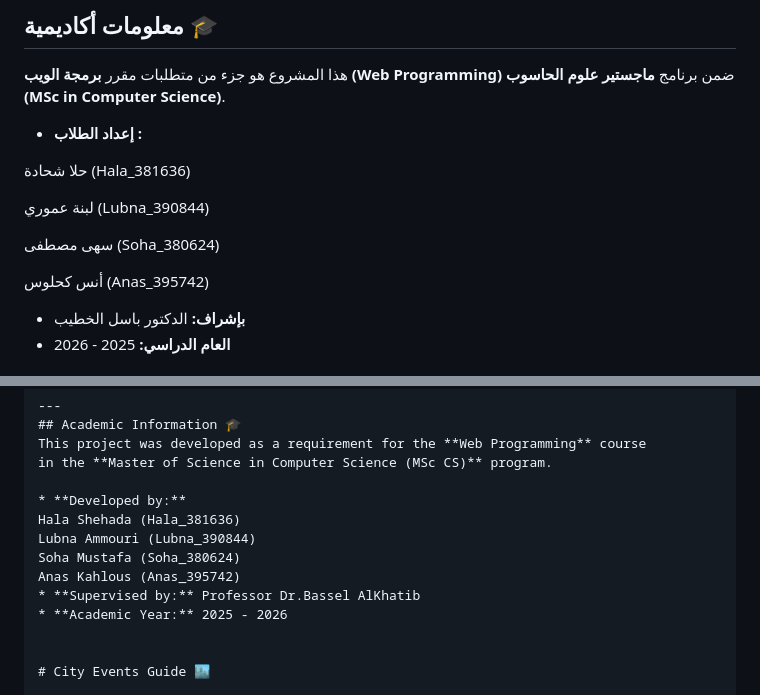
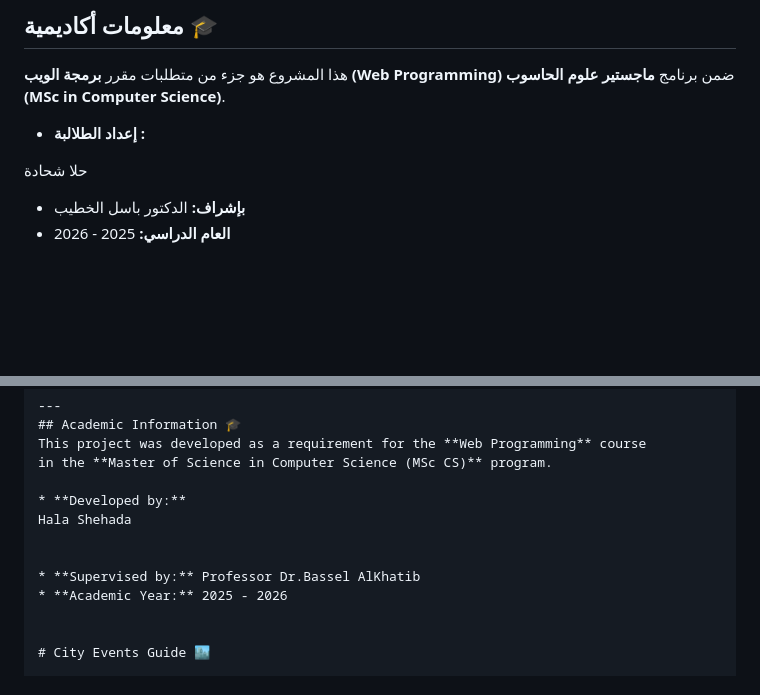
Before and after one commit to HalaShehada/WP1-HW, a Markdown page: README.md, 2 parts joined by grey strips. Rendered like a GitHub page; blank space fills up the shorter version.

```diff
--- a/README.md
+++ b/README.md
@@ -1,15 +1,10 @@
 ## معلومات أكاديمية 🎓
 هذا المشروع هو جزء من متطلبات مقرر **برمجة الويب (Web Programming)** ضمن برنامج **ماجستير علوم الحاسوب (MSc in Computer Science)**.
 
-* **إعداد الطلاب :**
+* **إعداد الطلالبة :**
 
-حلا شحادة (Hala_381636)
+حلا شحادة
 
-لبنة عموري (Lubna_390844)
-
-سهى مصطفى (Soha_380624)
-
-أنس كحلوس (Anas_395742)
 
 * **بإشراف:** الدكتور باسل الخطيب
 * **العام الدراسي:** 2025 - 2026
@@ -71,10 +66,9 @@ This project was developed as a requirement for the **Web Programming** course
 in the **Master of Science in Computer Science (MSc CS)** program.
 
 * **Developed by:**
-Hala Shehada (Hala_381636)
-Lubna Ammouri (Lubna_390844)
-Soha Mustafa (Soha_380624)
-Anas Kahlous (Anas_395742)
+Hala Shehada
+
+
 * **Supervised by:** Professor Dr.Bassel AlKhatib
 * **Academic Year:** 2025 - 2026
 
```
